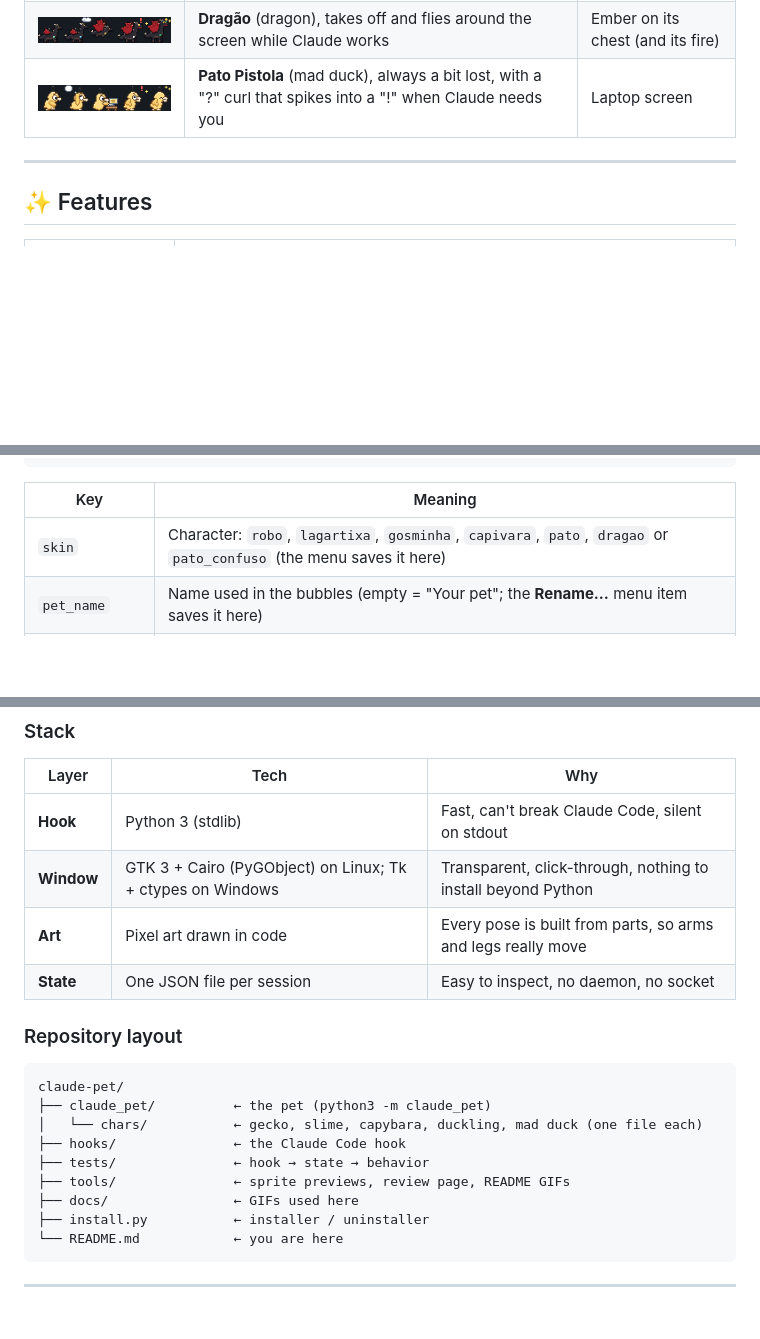
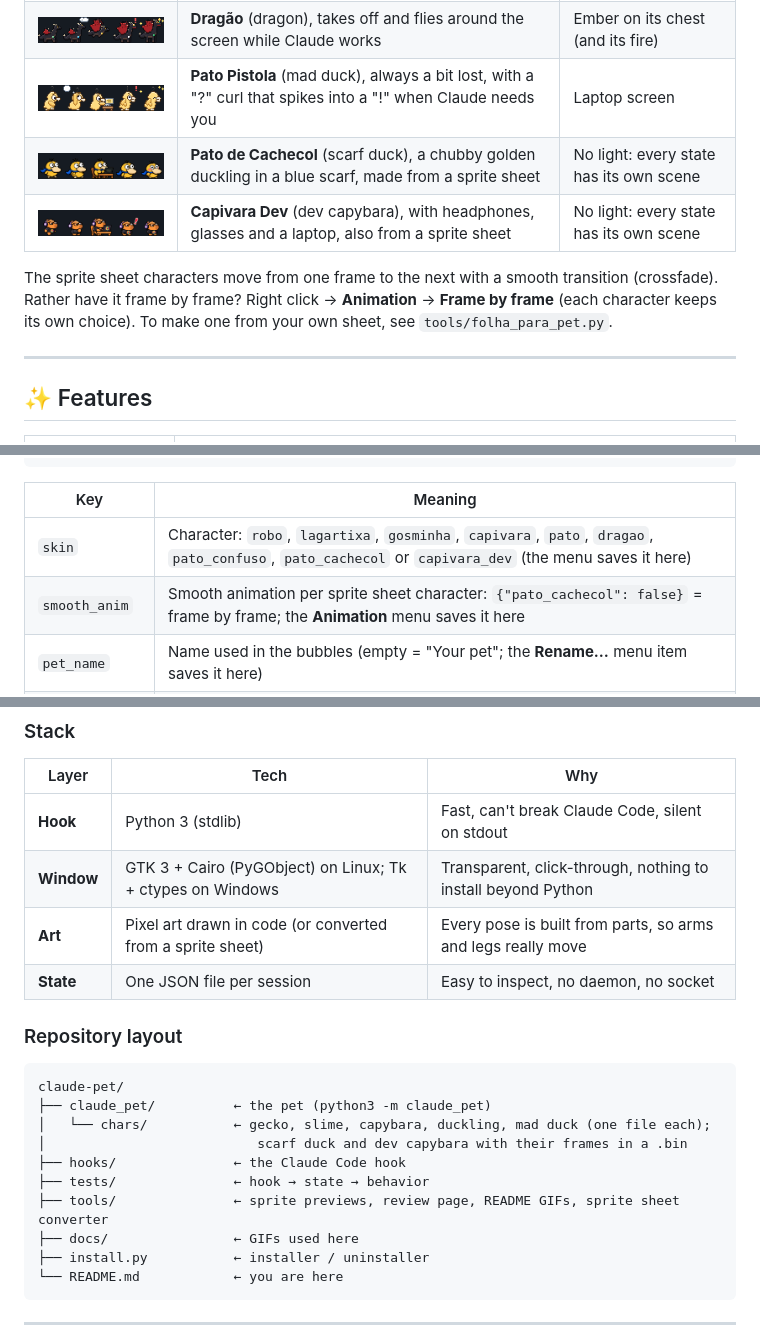
Before and after one commit to krugerrgabriel/claude-pet, a Markdown page: README.md, 3 parts joined by grey strips. Rendered like a GitHub page; pictures changed too: docs/chars/capivara_dev.gif (added), docs/chars/pato_cachecol.gif (added); folded sections open; blank space fills up the shorter version.

````diff
--- a/README.md
+++ b/README.md
@@ -61,6 +61,10 @@ Not into robots? Right click → **Character**. Every character does everything
 | <img src="docs/chars/pato.gif" width="300"> | **Patinho** (duckling), waddling in a scarf | Scarf around its neck |
 | <img src="docs/chars/dragao.gif" width="300"> | **Dragão** (dragon), takes off and flies around the screen while Claude works | Ember on its chest (and its fire) |
 | <img src="docs/chars/pato_confuso.gif" width="300"> | **Pato Pistola** (mad duck), always a bit lost, with a "?" curl that spikes into a "!" when Claude needs you | Laptop screen |
+| <img src="docs/chars/pato_cachecol.gif" width="300"> | **Pato de Cachecol** (scarf duck), a chubby golden duckling in a blue scarf, made from a sprite sheet | No light: every state has its own scene |
+| <img src="docs/chars/capivara_dev.gif" width="300"> | **Capivara Dev** (dev capybara), with headphones, glasses and a laptop, also from a sprite sheet | No light: every state has its own scene |
+
+The sprite sheet characters move from one frame to the next with a smooth transition (crossfade). Rather have it frame by frame? Right click → **Animation** → **Frame by frame** (each character keeps its own choice). To make one from your own sheet, see `tools/folha_para_pet.py`.
 
 ---
 
@@ -172,7 +176,8 @@ Only if you want to: everything works out of the box.
 
 | Key | Meaning |
 |---|---|
-| `skin` | Character: `robo`, `lagartixa`, `gosminha`, `capivara`, `pato`, `dragao` or `pato_confuso` (the menu saves it here) |
+| `skin` | Character: `robo`, `lagartixa`, `gosminha`, `capivara`, `pato`, `dragao`, `pato_confuso`, `pato_cachecol` or `capivara_dev` (the menu saves it here) |
+| `smooth_anim` | Smooth animation per sprite sheet character: `{"pato_cachecol": false}` = frame by frame; the **Animation** menu saves it here |
 | `pet_name` | Name used in the bubbles (empty = "Your pet"; the **Rename…** menu item saves it here) |
 | `language` | `auto` (follows the system language), `pt` or `en`; the **Language** menu saves it here |
 | `scale` | Size of each sprite pixel (3 ≈ 60 px tall) |
@@ -236,7 +241,7 @@ Removes only Bit's hooks (backing up `settings.json` first), the `claude-pet` co
 |---|---|---|
 | **Hook** | Python 3 (stdlib) | Fast, can't break Claude Code, silent on stdout |
 | **Window** | GTK 3 + Cairo (PyGObject) on Linux; Tk + ctypes on Windows | Transparent, click-through, nothing to install beyond Python |
-| **Art** | Pixel art drawn in code | Every pose is built from parts, so arms and legs really move |
+| **Art** | Pixel art drawn in code (or converted from a sprite sheet) | Every pose is built from parts, so arms and legs really move |
 | **State** | One JSON file per session | Easy to inspect, no daemon, no socket |
 
 ### Repository layout
@@ -244,10 +249,11 @@ Removes only Bit's hooks (backing up `settings.json` first), the `claude-pet` co
 ```
 claude-pet/
 ├── claude_pet/          ← the pet (python3 -m claude_pet)
-│   └── chars/           ← gecko, slime, capybara, duckling, mad duck (one file each)
+│   └── chars/           ← gecko, slime, capybara, duckling, mad duck (one file each);
+│                           scarf duck and dev capybara with their frames in a .bin
 ├── hooks/               ← the Claude Code hook
 ├── tests/               ← hook → state → behavior
-├── tools/               ← sprite previews, review page, README GIFs
+├── tools/               ← sprite previews, review page, README GIFs, sprite sheet converter
 ├── docs/                ← GIFs used here
 ├── install.py           ← installer / uninstaller
 └── README.md            ← you are here
````
Also changed, not shown: README.pt-BR.md (+10 -4 lines), 13 other files.
